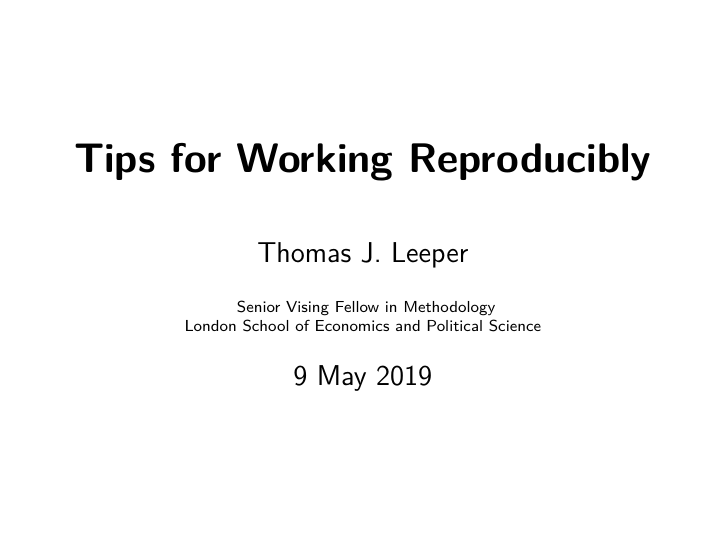
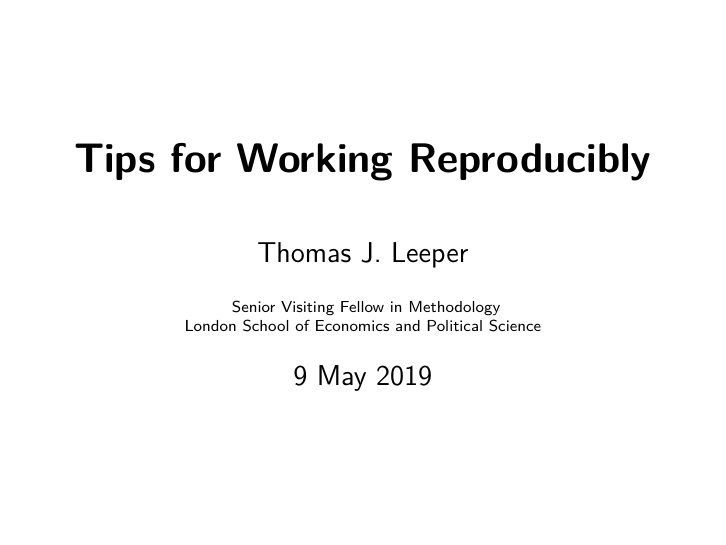
Before and after one commit to leeper/lectures, LaTeX slides (2019-05-09-LSE-VAM/slides.tex): page 1 of 179. Compiled offline with pdfLaTeX.

Commit message:
finish lse vam slides

```diff
--- a/2019-05-09-LSE-VAM/slides.tex
+++ b/2019-05-09-LSE-VAM/slides.tex
@@ -38,7 +38,7 @@
 \author[]{Thomas J. Leeper}
 \institute[]{
   \inst{}%
-  Senior Vising Fellow in Methodology\\London School of Economics and Political Science
+  Senior Visiting Fellow in Methodology\\London School of Economics and Political Science
 }
 
 \date[]{9 May 2019}
```
Also changed, not shown: 2019-05-09-LSE-VAM/slides.pdf.
